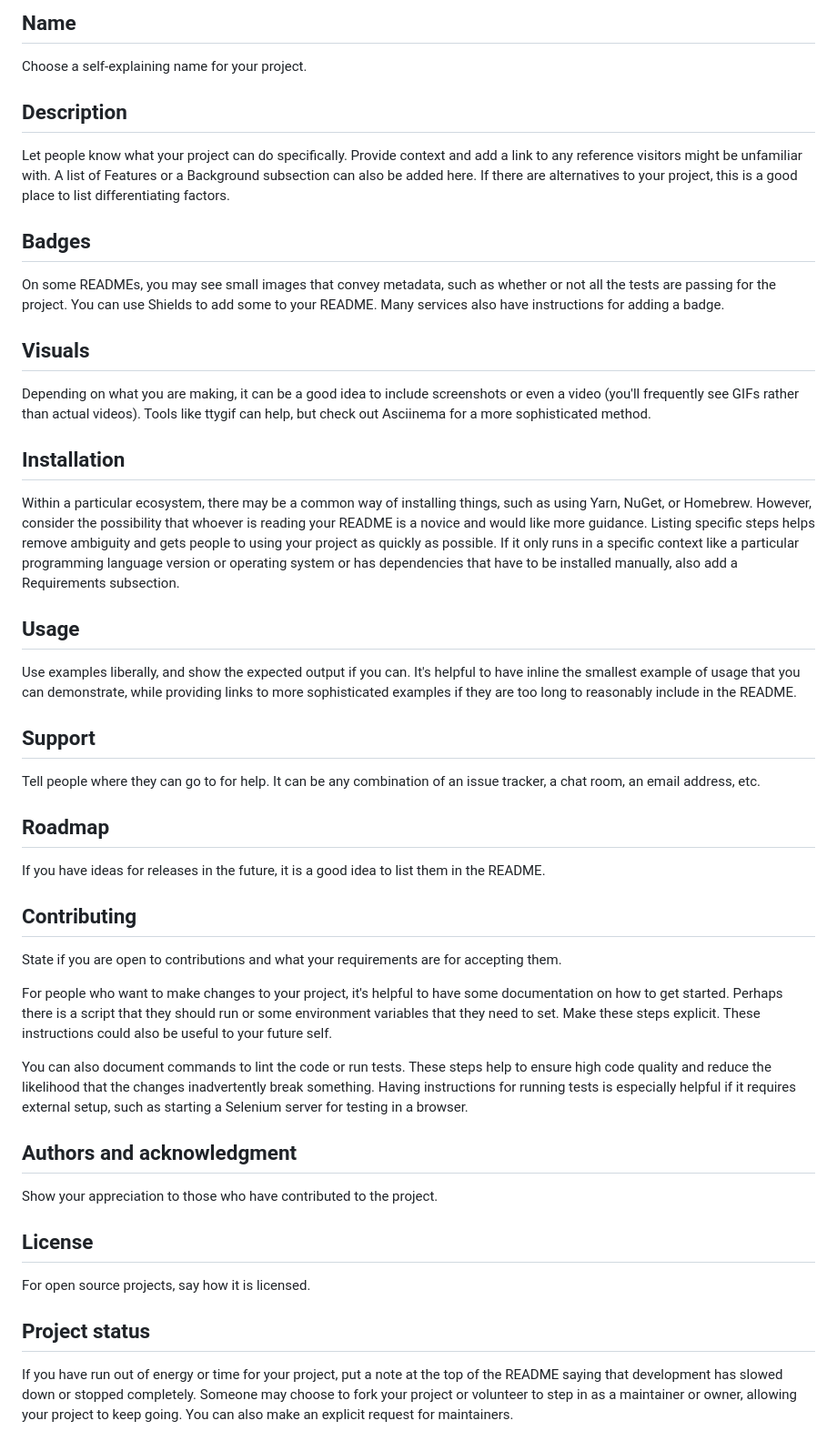
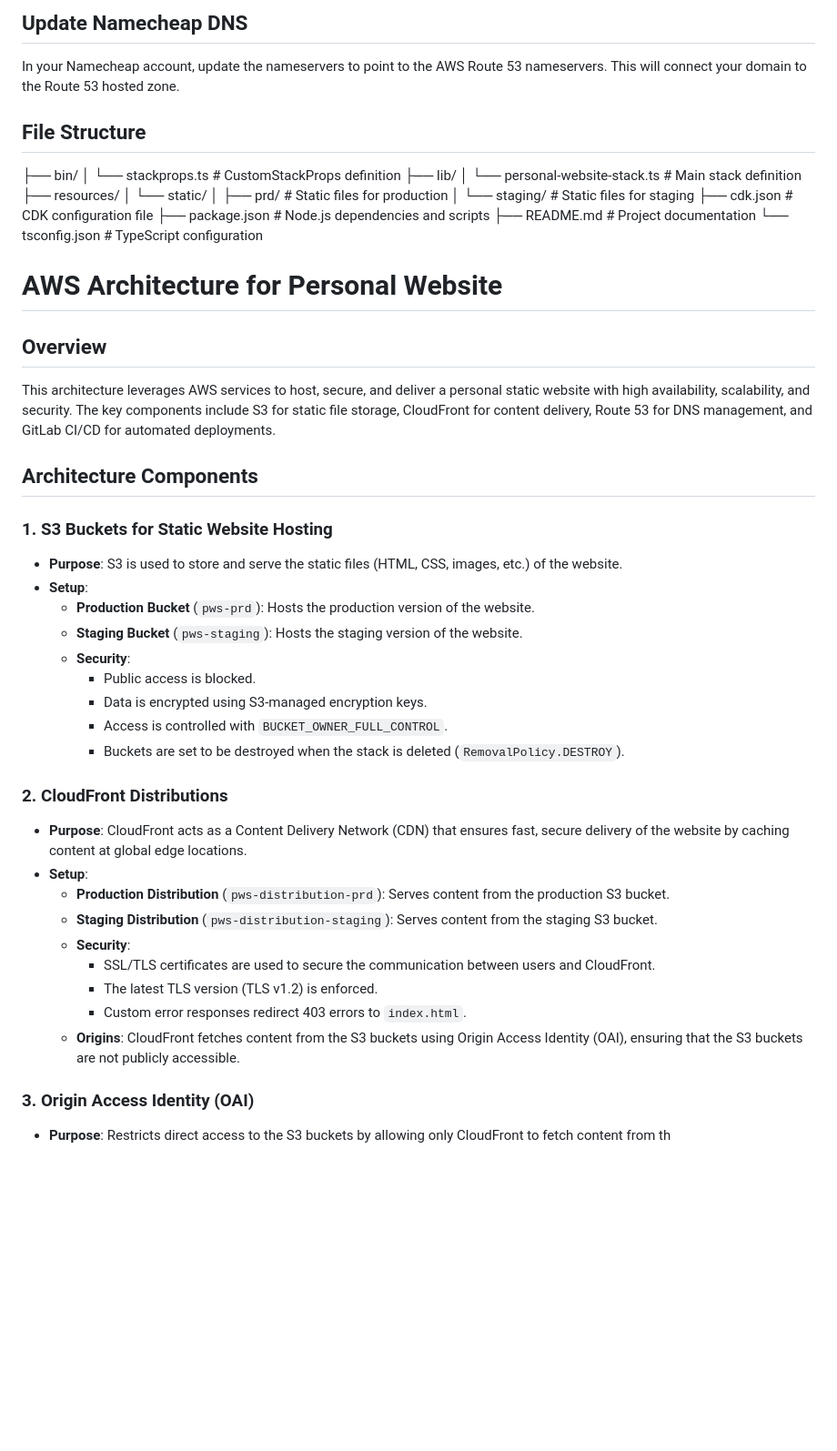
Before and after one commit to PadaliaRushabh/mirror-personal-web-site, a Markdown page: README.md, the part around one of its changes. Shown at 91% size. Rendered like a GitHub page; blank space fills up the shorter version.

```diff
--- a/README.md
+++ b/README.md
@@ -54,40 +71,51 @@ Every project is different, so consider which of these sections apply to yours.
 
-## Name
-Choose a self-explaining name for your project.
+## Update Namecheap DNS
+In your Namecheap account, update the nameservers to point to the AWS Route 53 nameservers. This will connect your domain to the Route 53 hosted zone.
 
-## Description
-Let people know what your project can do specifically. Provide context and add a link to any reference visitors might be unfamiliar with. A list of Features or a Background subsection can also be added here. If there are alternatives to your project, this is a good place to list differentiating factors.
+## File Structure
+├── bin/
+│   └── stackprops.ts         # CustomStackProps definition
+├── lib/
+│   └── personal-website-stack.ts # Main stack definition
+├── resources/
+│   └── static/
+│       ├── prd/              # Static files for production
+│       └── staging/          # Static files for staging
+├── cdk.json                  # CDK configuration file
+├── package.json              # Node.js dependencies and scripts
+├── README.md                 # Project documentation
+└── tsconfig.json             # TypeScript configuration
 
-## Badges
-On some READMEs, you may see small images that convey metadata, such as whether or not all the tests are passing for the project. You can use Shields to add some to your README. Many services also have instructions for adding a badge.
 
-## Visuals
-Depending on what you are making, it can be a good idea to include screenshots or even a video (you'll frequently see GIFs rather than actual videos). Tools like ttygif can help, but check out Asciinema for a more sophisticated method.
+# AWS Architecture for Personal Website
 
-## Installation
-Within a particular ecosystem, there may be a common way of installing things, such as using Yarn, NuGet, or Homebrew. However, consider the possibility that whoever is reading your README is a novice and would like more guidance. Listing specific steps helps remove ambiguity and gets people to using your project as quickly as possible. If it only runs in a specific context like a particular programming language version or operating system or has dependencies that have to be installed manually, also add a Requirements subsection.
+## Overview
 
-## Usage
-Use examples liberally, and show the expected output if you can. It's helpful to have inline the smallest example of usage that you can demonstrate, while providing links to more sophisticated examples if they are too long to reasonably include in the README.
+This architecture leverages AWS services to host, secure, and deliver a personal static website with high availability, scalability, and security. The key components include S3 for static file storage, CloudFront for content delivery, Route 53 for DNS management, and GitLab CI/CD for automated deployments.
 
-## Support
-Tell people where they can go to for help. It can be any combination of an issue tracker, a chat room, an email address, etc.
+## Architecture Components
 
-## Roadmap
-If you have ideas for releases in the future, it is a good idea to list them in the README.
+### 1. S3 Buckets for Static Website Hosting
+- **Purpose**: S3 is used to store and serve the static files (HTML, CSS, images, etc.) of the website.
+- **Setup**:
+  - **Production Bucket** (`pws-prd`): Hosts the production version of the website.
+  - **Staging Bucket** (`pws-staging`): Hosts the staging version of the website.
+  - **Security**:
+    - Public access is blocked.
+    - Data is encrypted using S3-managed encryption keys.
+    - Access is controlled with `BUCKET_OWNER_FULL_CONTROL`.
+    - Buckets are set to be destroyed when the stack is deleted (`RemovalPolicy.DESTROY`).
 
-## Contributing
-State if you are open to contributions and what your requirements are for accepting them.
+### 2. CloudFront Distributions
+- **Purpose**: CloudFront acts as a Content Delivery Network (CDN) that ensures fast, secure delivery of the website by caching content at global edge locations.
+- **Setup**:
+  - **Production Distribution** (`pws-distribution-prd`): Serves content from the production S3 bucket.
+  - **Staging Distribution** (`pws-distribution-staging`): Serves content from the staging S3 bucket.
+  - **Security**:
+    - SSL/TLS certificates are used to secure the communication between users and CloudFront.
+    - The latest TLS version (TLS v1.2) is enforced.
+    - Custom error responses redirect 403 errors to `index.html`.
+  - **Origins**: CloudFront fetches content from the S3 buckets using Origin Access Identity (OAI), ensuring that the S3 buckets are not publicly accessible.
 
-For people who want to make changes to your project, it's helpful to have some documentation on how to get started. Perhaps there is a script that they should run or some environment variables that they need to set. Make these steps explicit. These instructions could also be useful to your future self.
-
-You can also document commands to lint the code or run tests. These steps help to ensure high code quality and reduce the likelihood that the changes inadvertently break something. Having instructions for running tests is especially helpful if it requires external setup, such as starting a Selenium server for testing in a browser.
-
-## Authors and acknowledgment
-Show your appreciation to those who have contributed to the project.
-
-## License
-For open source projects, say how it is licensed.
-
-## Project status
-If you have run out of energy or time for your project, put a note at the top of the README saying that development has slowed down or stopped completely. Someone may choose to fork your project or volunteer to step in as a maintainer or owner, allowing your project to keep going. You can also make an explicit request for maintainers.
+### 3. Origin Access Identity (OAI)
+- **Purpose**: Restricts direct access to the S3 buckets by allowing only CloudFront to fetch content from th
```
Also changed, not shown: other parts of README.md (+49 -32 lines).
